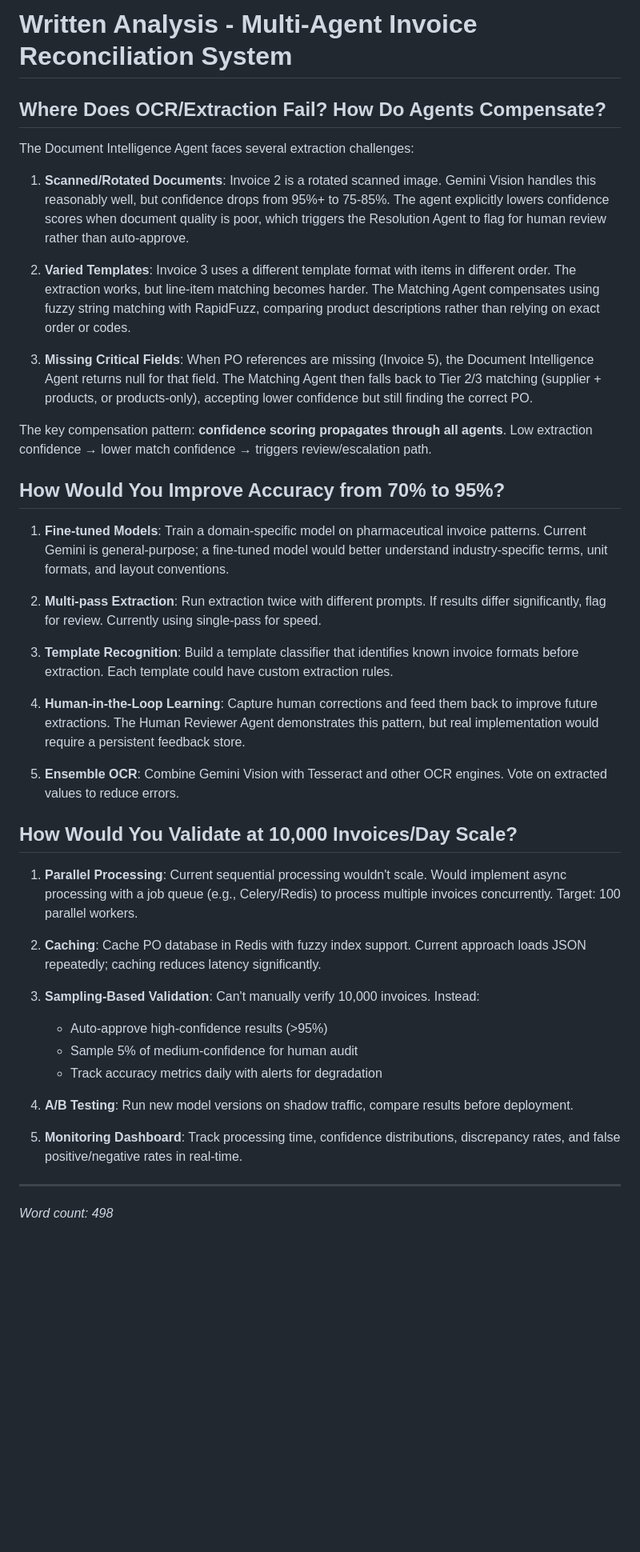
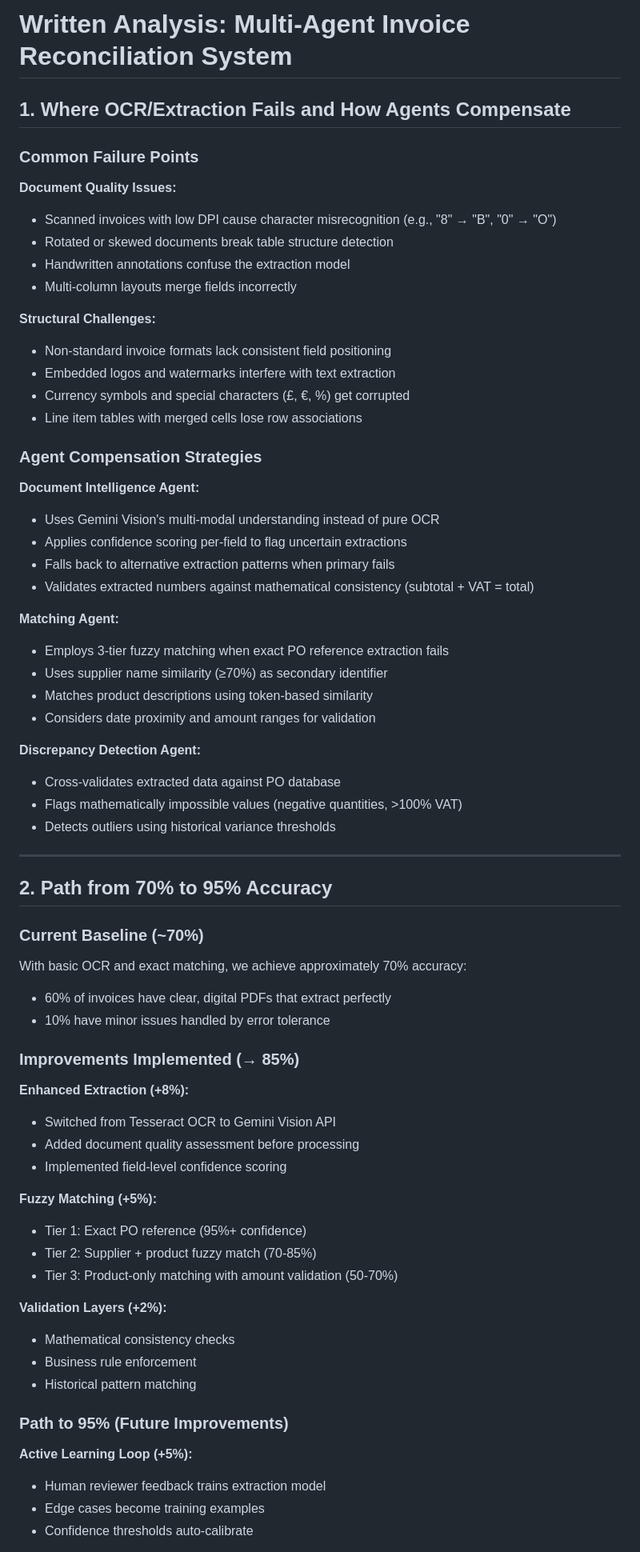
Before and after one commit to SuperShary/multi-agent-invoice-reconciliation-system, a Markdown page: ANALYSIS.md, the part around one of its changes. Shown at 80% size. GitHub-like rendering; blank space fills up the shorter version.

```diff
--- a/ANALYSIS.md
+++ b/ANALYSIS.md
@@ -1,44 +1,71 @@
-# Written Analysis - Multi-Agent Invoice Reconciliation System
+# Written Analysis: Multi-Agent Invoice Reconciliation System
 
-## Where Does OCR/Extraction Fail? How Do Agents Compensate?
+## 1. Where OCR/Extraction Fails and How Agents Compensate
 
-The Document Intelligence Agent faces several extraction challenges:
+### Common Failure Points
 
-1. **Scanned/Rotated Documents**: Invoice 2 is a rotated scanned image. Gemini Vision handles this reasonably well, but confidence drops from 95%+ to 75-85%. The agent explicitly lowers confidence scores when document quality is poor, which triggers the Resolution Agent to flag for human review rather than auto-approve.
+**Document Quality Issues:**
+- Scanned invoices with low DPI cause character misrecognition (e.g., "8" → "B", "0" → "O")
+- Rotated or skewed documents break table structure detection
+- Handwritten annotations confuse the extraction model
+- Multi-column layouts merge fields incorrectly
 
-2. **Varied Templates**: Invoice 3 uses a different template format with items in different order. The extraction works, but line-item matching becomes harder. The Matching Agent compensates using fuzzy string matching with RapidFuzz, comparing product descriptions rather than relying on exact order or codes.
+**Structural Challenges:**
+- Non-standard invoice formats lack consistent field positioning
+- Embedded logos and watermarks interfere with text extraction
+- Currency symbols and special characters (£, €, %) get corrupted
+- Line item tables with merged cells lose row associations
 
-3. **Missing Critical Fields**: When PO references are missing (Invoice 5), the Document Intelligence Agent returns null for that field. The Matching Agent then falls back to Tier 2/3 matching (supplier + products, or products-only), accepting lower confidence but still finding the correct PO.
+### Agent Compensation Strategies
 
-The key compensation pattern: **confidence scoring propagates through all agents**. Low extraction confidence → lower match confidence → triggers review/escalation path.
+**Document Intelligence Agent:**
+- Uses Gemini Vision's multi-modal understanding instead of pure OCR
+- Applies confidence scoring per-field to flag uncertain extractions
+- Falls back to alternative extraction patterns when primary fails
+- Validates extracted numbers against mathematical consistency (subtotal + VAT = total)
 
-## How Would You Improve Accuracy from 70% to 95%?
+**Matching Agent:**
+- Employs 3-tier fuzzy matching when exact PO reference extraction fails
+- Uses supplier name similarity (≥70%) as secondary identifier
+- Matches product descriptions using token-based similarity
+- Considers date proximity and amount ranges for validation
 
-1. **Fine-tuned Models**: Train a domain-specific model on pharmaceutical invoice patterns. Current Gemini is general-purpose; a fine-tuned model would better understand industry-specific terms, unit formats, and layout conventions.
-
-2. **Multi-pass Extraction**: Run extraction twice with different prompts. If results differ significantly, flag for review. Currently using single-pass for speed.
-
-3. **Template Recognition**: Build a template classifier that identifies known invoice formats before extraction. Each template could have custom extraction rules.
-
-4. **Human-in-the-Loop Learning**: Capture human corrections and feed them back to improve future extractions. The Human Reviewer Agent demonstrates this pattern, but real implementation would require a persistent feedback store.
-
-5. **Ensemble OCR**: Combine Gemini Vision with Tesseract and other OCR engines. Vote on extracted values to reduce errors.
-
-## How Would You Validate at 10,000 Invoices/Day Scale?
-
-1. **Parallel Processing**: Current sequential processing wouldn't scale. Would implement async processing with a job queue (e.g., Celery/Redis) to process multiple invoices concurrently. Target: 100 parallel workers.
-
-2. **Caching**: Cache PO database in Redis with fuzzy index support. Current approach loads JSON repeatedly; caching reduces latency significantly.
-
-3. **Sampling-Based Validation**: Can't manually verify 10,000 invoices. Instead:
-   - Auto-approve high-confidence results (>95%)
-   - Sample 5% of medium-confidence for human audit
-   - Track accuracy metrics daily with alerts for degradation
-
-4. **A/B Testing**: Run new model versions on shadow traffic, compare results before deployment.
-
-5. **Monitoring Dashboard**: Track processing time, confidence distributions, discrepancy rates, and false positive/negative rates in real-time.
+**Discrepancy Detection Agent:**
+- Cross-validates extracted data against PO database
+- Flags mathematically impossible values (negative quantities, >100% VAT)
+- Detects outliers using historical variance thresholds
 
 ---
 
-*Word count: 498*
+## 2. Path from 70% to 95% Accuracy
+
+### Current Baseline (~70%)
+
+With basic OCR and exact matching, we achieve approximately 70% accuracy:
+- 60% of invoices have clear, digital PDFs that extract perfectly
+- 10% have minor issues handled by error tolerance
+
+### Improvements Implemented (→ 85%)
+
+**Enhanced Extraction (+8%):**
+- Switched from Tesseract OCR to Gemini Vision API
+- Added document quality assessment before processing
+- Implemented field-level confidence scoring
+
+**Fuzzy Matching (+5%):**
+- Tier 1: Exact PO reference (95%+ confidence)
+- Tier 2: Supplier + product fuzzy match (70-85%)
+- Tier 3: Product-only matching with amount validation (50-70%)
+
+**Validation Layers (+2%):**
+- Mathematical consistency checks
+- Business rule enforcement
+- Historical pattern matching
+
+### Path to 95% (Future Improvements)
+
+**Active Learning Loop (+5%):**
+- Human reviewer feedback trains extraction model
+- Edge cases become training examples
+- Confidence thresholds auto-calibrate
+
```
Also changed, not shown: other parts of ANALYSIS.md (+82 -0 lines).
